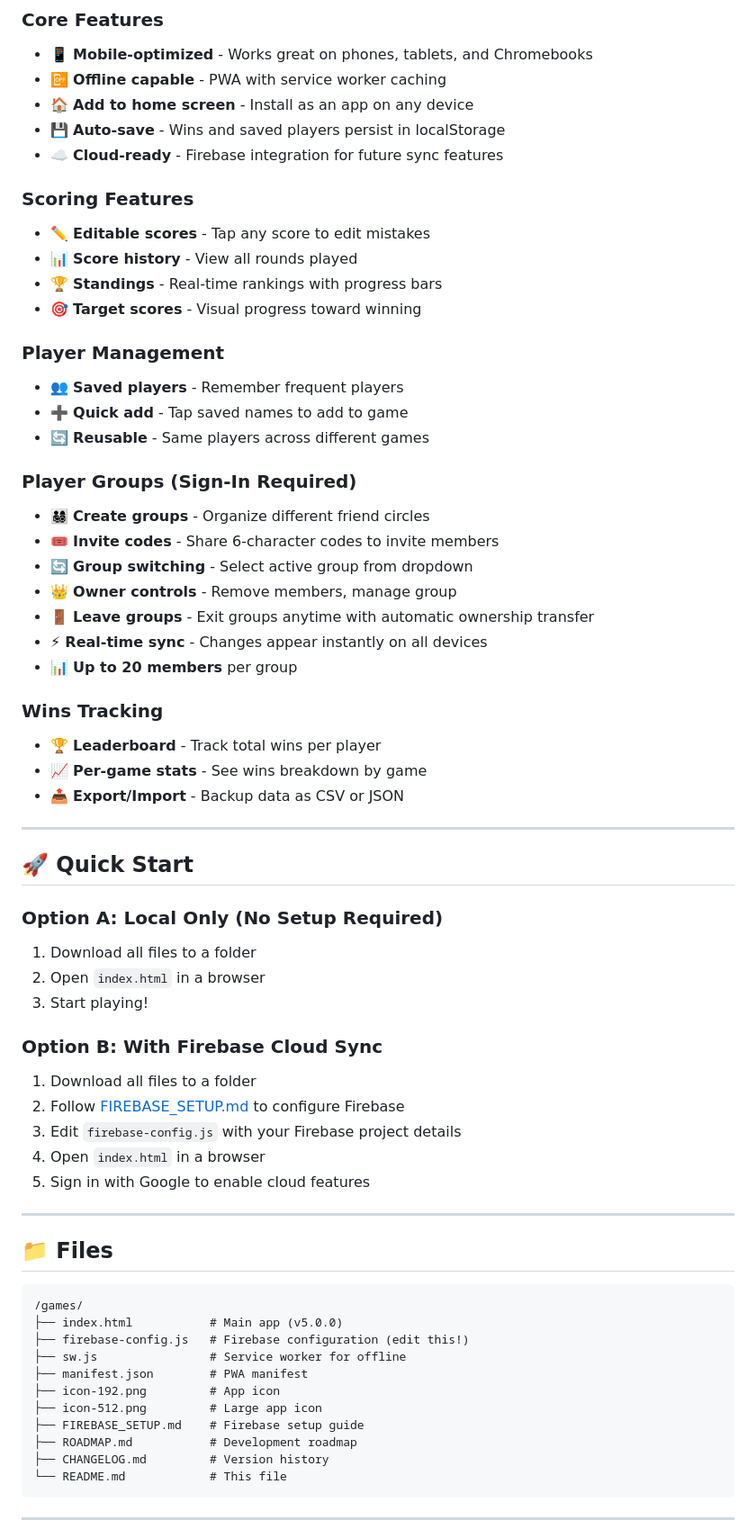
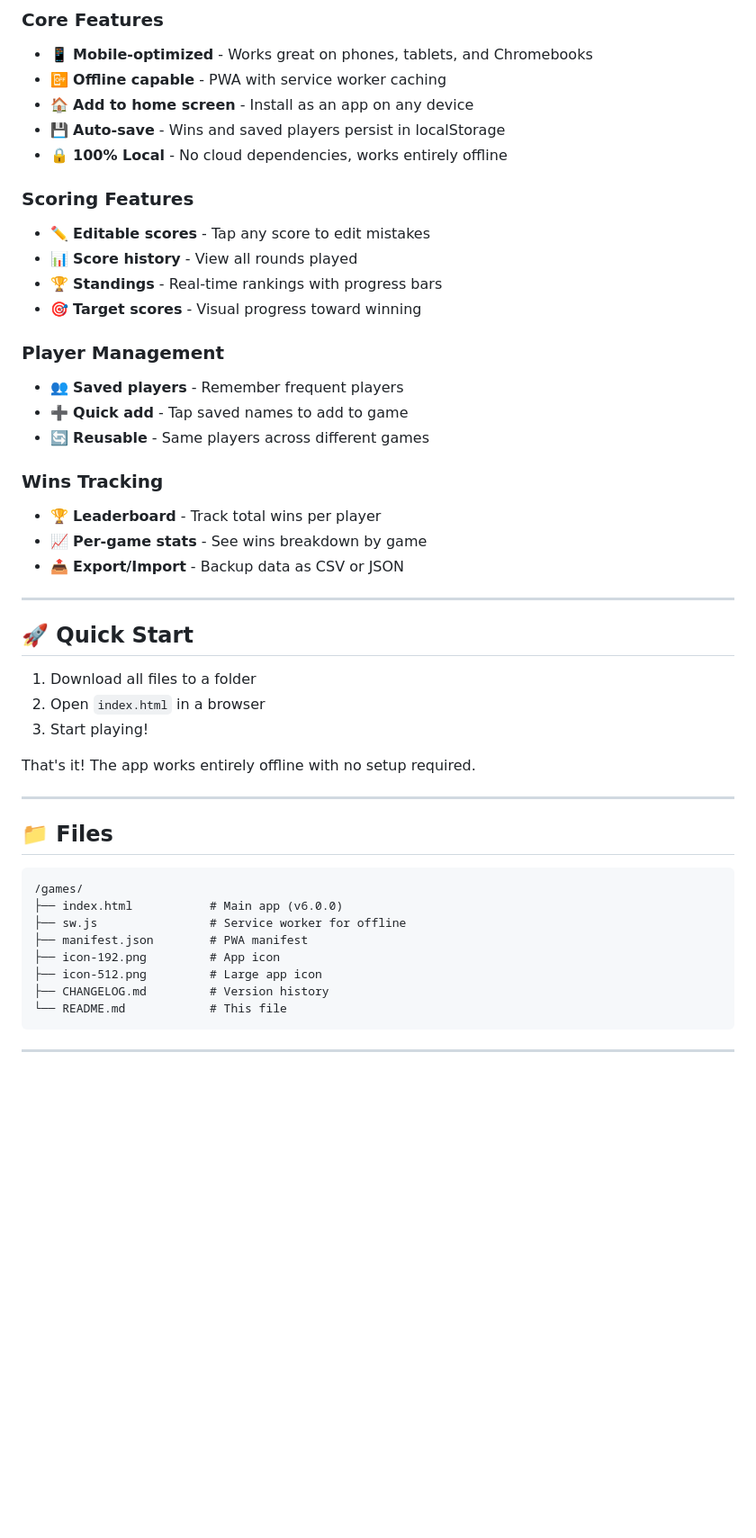
Before and after one commit to BaldwinAg/game-night, a Markdown page: README.md, the part around one of its changes. Shown at 90% size. Drawn GitHub-style; blank space fills up the shorter version.

````diff
--- a/README.md
+++ b/README.md
@@ -45,7 +45,7 @@ See [ROADMAP.md](ROADMAP.md) for the full development plan.
 - 📴 **Offline capable** - PWA with service worker caching
 - 🏠 **Add to home screen** - Install as an app on any device
 - 💾 **Auto-save** - Wins and saved players persist in localStorage
-- ☁️ **Cloud-ready** - Firebase integration for future sync features
+- 🔒 **100% Local** - No cloud dependencies, works entirely offline
 
 ### Scoring Features
 - ✏️ **Editable scores** - Tap any score to edit mistakes
@@ -58,15 +58,6 @@ See [ROADMAP.md](ROADMAP.md) for the full development plan.
 - ➕ **Quick add** - Tap saved names to add to game
 - 🔄 **Reusable** - Same players across different games
 
-### Player Groups (Sign-In Required)
-- 👨‍👩‍👧‍👦 **Create groups** - Organize different friend circles
-- 🎟️ **Invite codes** - Share 6-character codes to invite members
-- 🔄 **Group switching** - Select active group from dropdown
-- 👑 **Owner controls** - Remove members, manage group
-- 🚪 **Leave groups** - Exit groups anytime with automatic ownership transfer
-- ⚡ **Real-time sync** - Changes appear instantly on all devices
-- 📊 **Up to 20 members** per group
-
 ### Wins Tracking
 - 🏆 **Leaderboard** - Track total wins per player
 - 📈 **Per-game stats** - See wins breakdown by game
@@ -76,17 +67,11 @@ See [ROADMAP.md](ROADMAP.md) for the full development plan.
 
 ## 🚀 Quick Start
 
-### Option A: Local Only (No Setup Required)
 1. Download all files to a folder
 2. Open `index.html` in a browser
 3. Start playing!
 
-### Option B: With Firebase Cloud Sync
-1. Download all files to a folder
-2. Follow [FIREBASE_SETUP.md](FIREBASE_SETUP.md) to configure Firebase
-3. Edit `firebase-config.js` with your Firebase project details
-4. Open `index.html` in a browser
-5. Sign in with Google to enable cloud features
+That's it! The app works entirely offline with no setup required.
 
 ---
 
@@ -94,14 +79,11 @@ See [ROADMAP.md](ROADMAP.md) for the full development plan.
 
 ```
 /games/
-├── index.html           # Main app (v5.0.0)
-├── firebase-config.js   # Firebase configuration (edit this!)
+├── index.html           # Main app (v6.0.0)
 ├── sw.js                # Service worker for offline
 ├── manifest.json        # PWA manifest
 ├── icon-192.png         # App icon
 ├── icon-512.png         # Large app icon
-├── FIREBASE_SETUP.md    # Firebase setup guide
-├── ROADMAP.md           # Development roadmap
 ├── CHANGELOG.md         # Version history
 └── README.md            # This file
 ```
````
Also changed, not shown: other parts of README.md (+29 -25 lines), CHANGELOG.md (+47 -0 lines).
